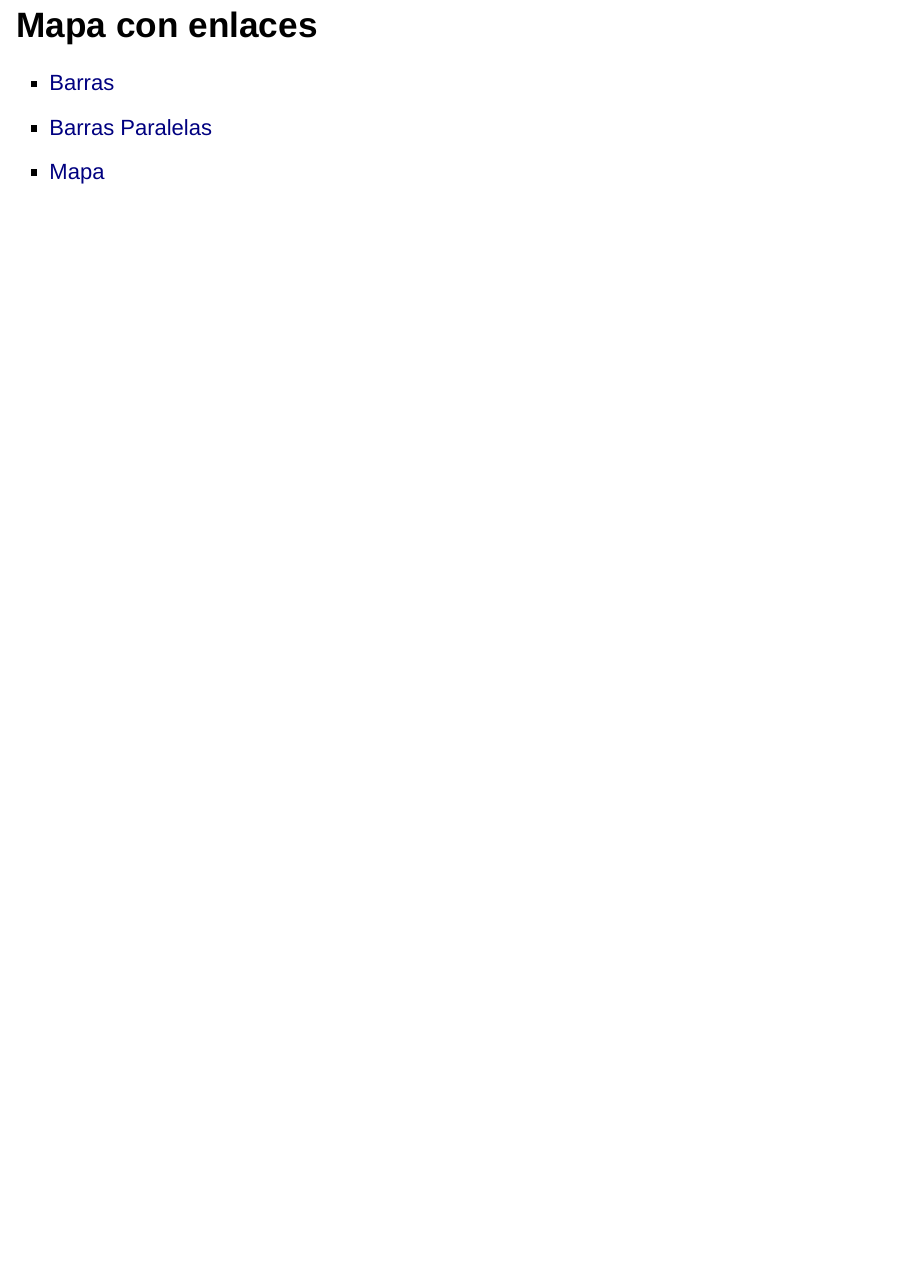
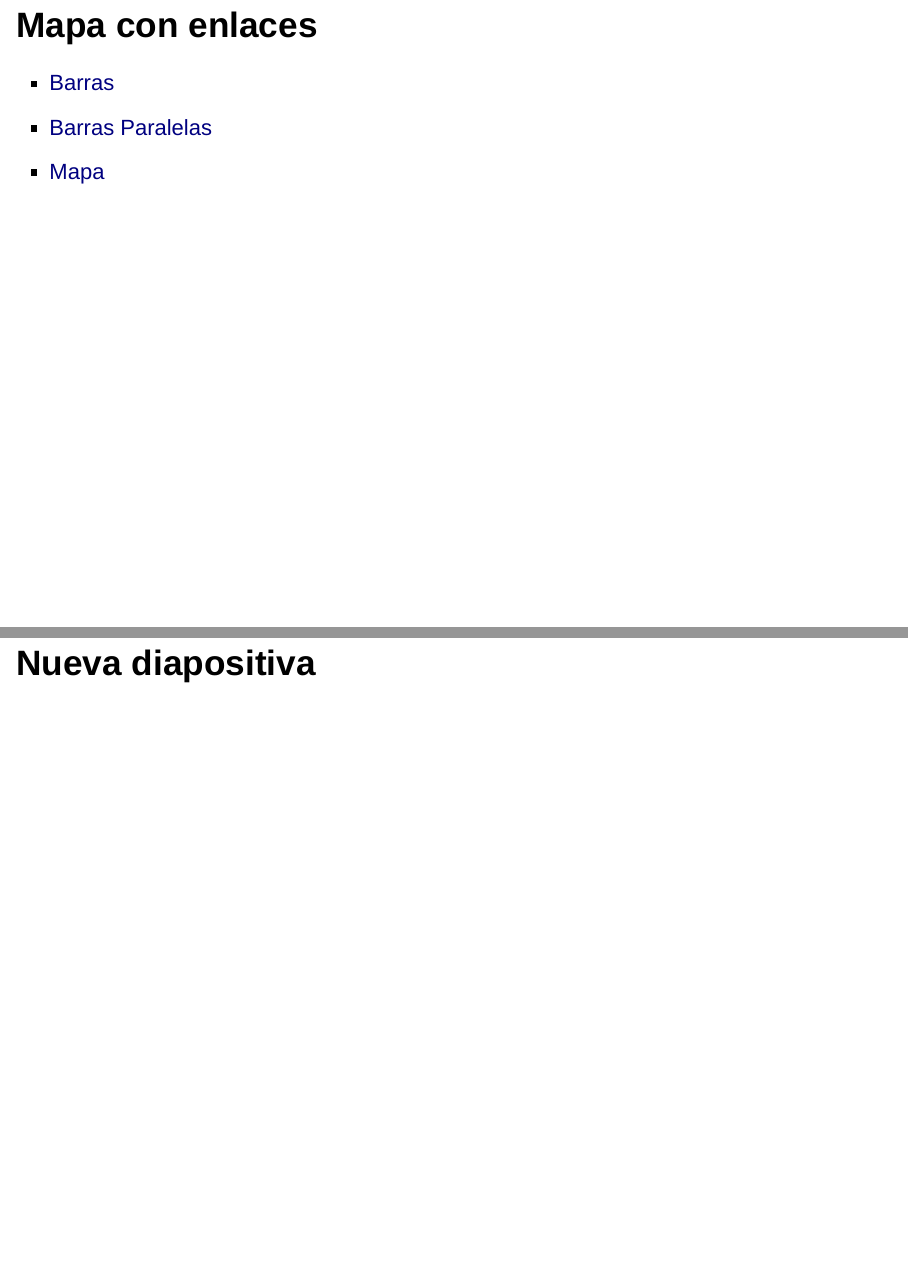
Before and after one commit to alberto1976/P_reveal, an R Markdown document (index.Rmd): page 13 of 13 before the commit and pages 13 and 14 of 14 after it, the two joined at a grey line. Rendered offline with R 4.5, knitr and Pandoc, with nearby package versions; drawn as Slidy slides in place of the format the file asks for; some code elsewhere in the file could not run offline.

Commit message:
Nueva diapositiva

```diff
--- a/index.Rmd
+++ b/index.Rmd
@@ -60,3 +60,5 @@ datatable(iris)
 * [Barras](https://alberto1976.github.io/Prueba_html/Salidas/J1_G2_I1_ESTRATO_F5.html)
 * [Barras Paralelas](https://alberto1976.github.io/Prueba_html/Salidas/J1_G2_I1_PEAMA_F5.html)
 * [Mapa](https://estadisticaun.github.io/Graficos/Mapas/J1_G2_I1RESI_%20COL21_F15.html)
+
+## Nueva diapositiva
```
